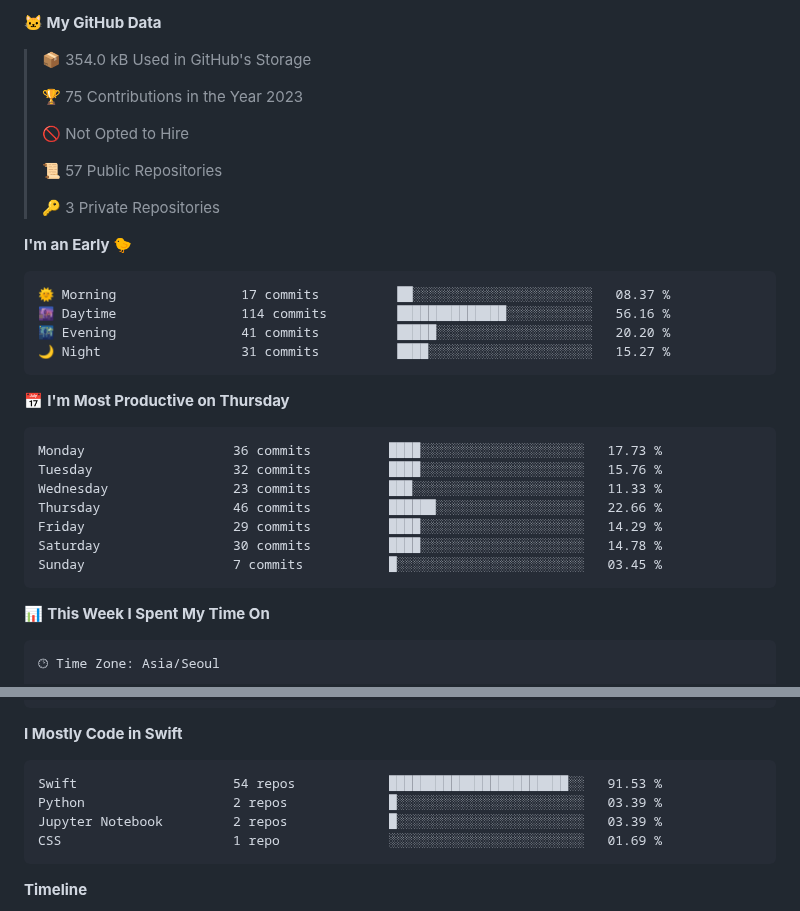
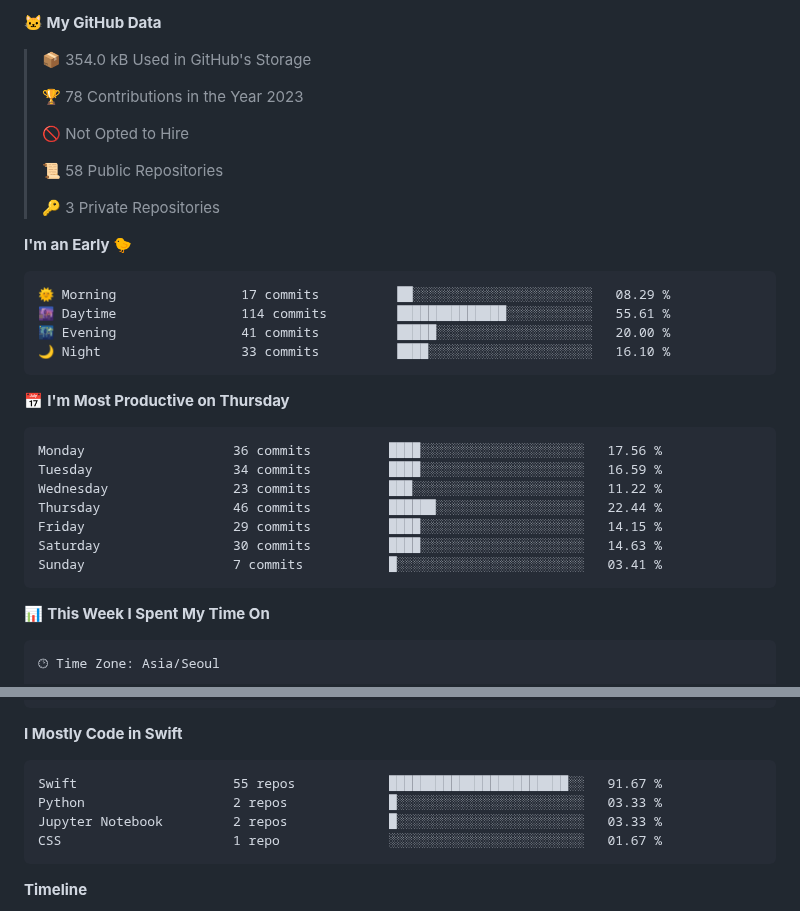
Before and after one commit to AlexandroHenry/AlexandroHenry, a Markdown page: README.md, 2 parts joined by grey strips. Drawn GitHub-style.

Commit message:
Updated with Dev Metrics

````diff
--- a/README.md
+++ b/README.md
@@ -51,32 +51,32 @@ Here are some ideas to get you started:
 
 > 📦 354.0 kB Used in GitHub's Storage
  >
-> 🏆 75 Contributions in the Year 2023
+> 🏆 78 Contributions in the Year 2023
  >
 > 🚫 Not Opted to Hire
  >
-> 📜 57 Public Repositories
+> 📜 58 Public Repositories
  >
 > 🔑 3 Private Repositories
  >
 **I'm an Early 🐤**
 
 ```text
-🌞 Morning                17 commits          ██░░░░░░░░░░░░░░░░░░░░░░░   08.37 %
-🌆 Daytime                114 commits         ██████████████░░░░░░░░░░░   56.16 %
-🌃 Evening                41 commits          █████░░░░░░░░░░░░░░░░░░░░   20.20 %
-🌙 Night                  31 commits          ████░░░░░░░░░░░░░░░░░░░░░   15.27 %
+🌞 Morning                17 commits          ██░░░░░░░░░░░░░░░░░░░░░░░   08.29 %
+🌆 Daytime                114 commits         ██████████████░░░░░░░░░░░   55.61 %
+🌃 Evening                41 commits          █████░░░░░░░░░░░░░░░░░░░░   20.00 %
+🌙 Night                  33 commits          ████░░░░░░░░░░░░░░░░░░░░░   16.10 %
 ```
 📅 **I'm Most Productive on Thursday**
 
 ```text
-Monday                   36 commits          ████░░░░░░░░░░░░░░░░░░░░░   17.73 %
-Tuesday                  32 commits          ████░░░░░░░░░░░░░░░░░░░░░   15.76 %
-Wednesday                23 commits          ███░░░░░░░░░░░░░░░░░░░░░░   11.33 %
-Thursday                 46 commits          ██████░░░░░░░░░░░░░░░░░░░   22.66 %
-Friday                   29 commits          ████░░░░░░░░░░░░░░░░░░░░░   14.29 %
-Saturday                 30 commits          ████░░░░░░░░░░░░░░░░░░░░░   14.78 %
-Sunday                   7 commits           █░░░░░░░░░░░░░░░░░░░░░░░░   03.45 %
+Monday                   36 commits          ████░░░░░░░░░░░░░░░░░░░░░   17.56 %
+Tuesday                  34 commits          ████░░░░░░░░░░░░░░░░░░░░░   16.59 %
+Wednesday                23 commits          ███░░░░░░░░░░░░░░░░░░░░░░   11.22 %
+Thursday                 46 commits          ██████░░░░░░░░░░░░░░░░░░░   22.44 %
+Friday                   29 commits          ████░░░░░░░░░░░░░░░░░░░░░   14.15 %
+Saturday                 30 commits          ████░░░░░░░░░░░░░░░░░░░░░   14.63 %
+Sunday                   7 commits           █░░░░░░░░░░░░░░░░░░░░░░░░   03.41 %
 ```
 
 
@@ -101,10 +101,10 @@ No Activity Tracked This Week
 **I Mostly Code in Swift**
 
 ```text
-Swift                    54 repos            ███████████████████████░░   91.53 %
-Python                   2 repos             █░░░░░░░░░░░░░░░░░░░░░░░░   03.39 %
-Jupyter Notebook         2 repos             █░░░░░░░░░░░░░░░░░░░░░░░░   03.39 %
-CSS                      1 repo              ░░░░░░░░░░░░░░░░░░░░░░░░░   01.69 %
+Swift                    55 repos            ███████████████████████░░   91.67 %
+Python                   2 repos             █░░░░░░░░░░░░░░░░░░░░░░░░   03.33 %
+Jupyter Notebook         2 repos             █░░░░░░░░░░░░░░░░░░░░░░░░   03.33 %
+CSS                      1 repo              ░░░░░░░░░░░░░░░░░░░░░░░░░   01.67 %
 ```
 
 
````
Also changed, not shown: other parts of README.md (+1 -1 lines).
